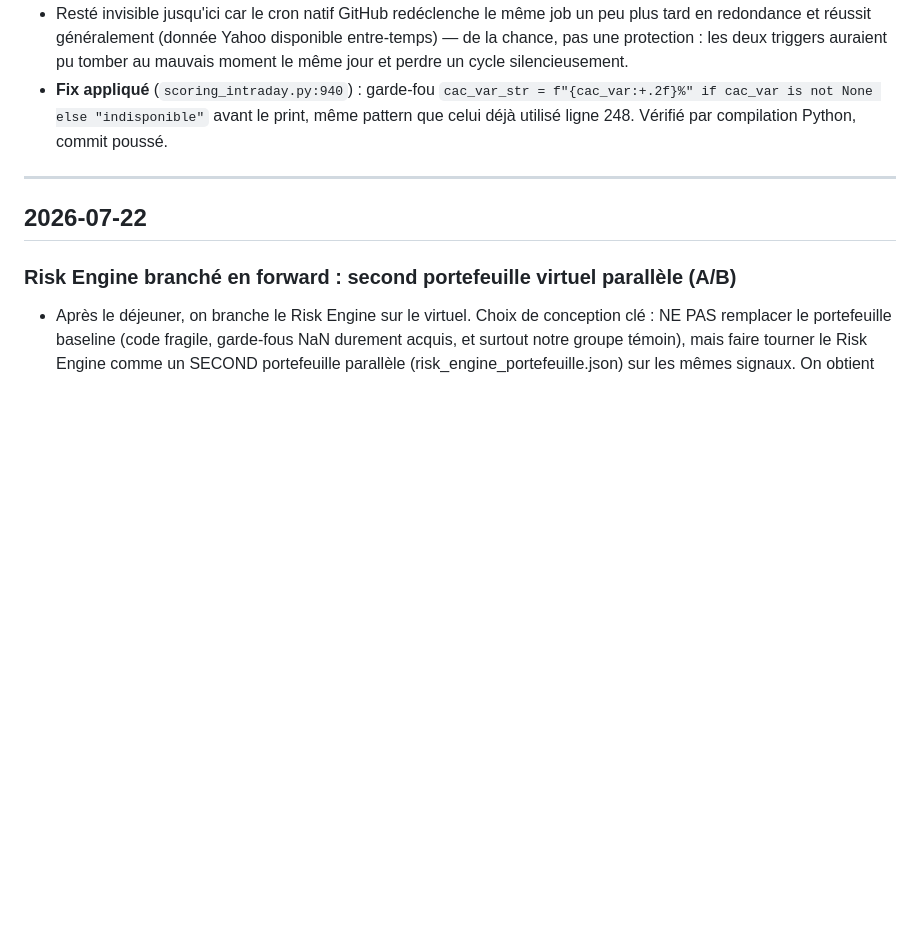
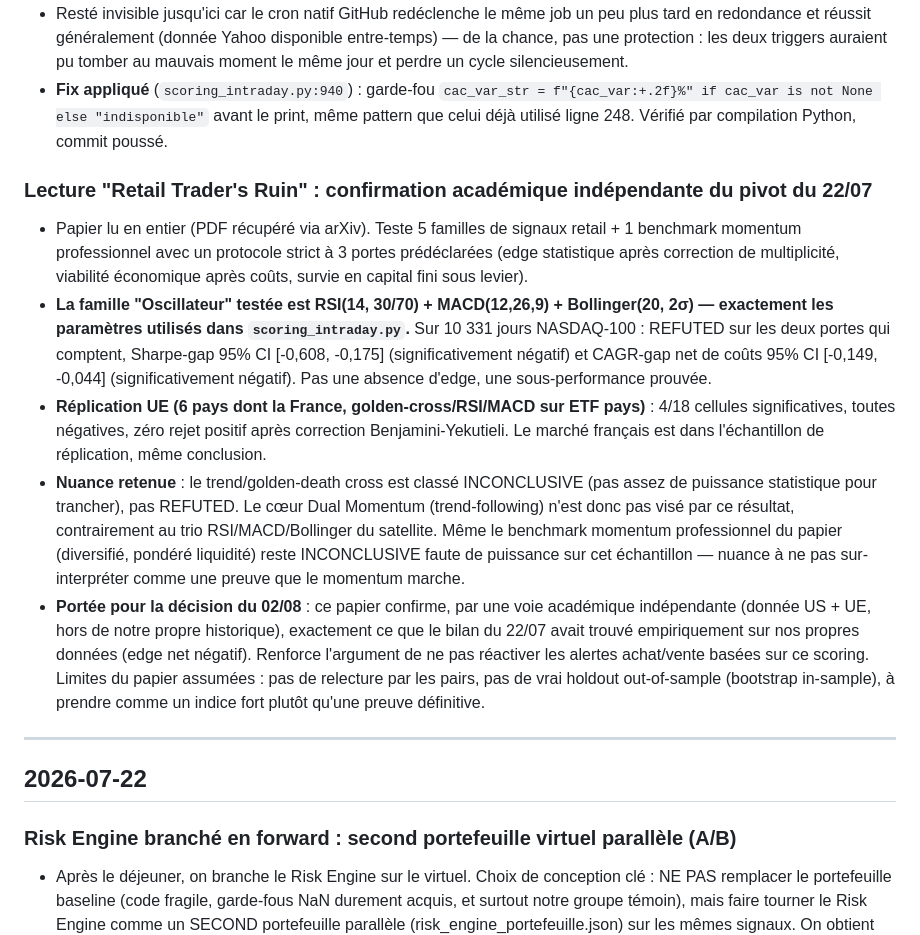
Before and after one commit to ArnaudKTZ/briefing-bourse, a Markdown page: context/HISTORY.md, the part around the change. GitHub-like rendering; blank space fills up the shorter version.

Commit message:
Trace lecture Retail Trader's Ruin : confirmation academique du pivot du 22/07
RSI/MACD/Bollinger (memes parametres que le scoring) REFUTED statistiquement
et economiquement sur 10k+ jours NASDAQ-100 + replication UE (dont France).
Trend/golden-cross reste INCONCLUSIVE, le coeur Dual Momentum n'est pas vise.

Co-Authored-By: Claude Sonnet 5 <noreply@anthropic.com>

```diff
--- a/context/HISTORY.md
+++ b/context/HISTORY.md
@@ -29,6 +29,14 @@
 - **Bug trouvé sur Scoring Intraday** : le déclenchement cron-job.org (`workflow_dispatch`) plante de façon répétée depuis le 24/07 (6 échecs sur 5 jours, les 4 du 27/07 en échec total) avec `TypeError: unsupported format string passed to NoneType.__format__`. Cause : `cac_var` (variation CAC 40) peut légitimement valoir `None` quand Yahoo ne renvoie qu'un jour d'historique (cas déjà géré ailleurs dans le code), mais le print de debug ligne 940 n'avait pas le garde-fou et faisait planter tout le script (exit 1), perdant le cycle de scoring complet (news, rotations ETF, régime, score des 39 valeurs).
 - Resté invisible jusqu'ici car le cron natif GitHub redéclenche le même job un peu plus tard en redondance et réussit généralement (donnée Yahoo disponible entre-temps) — de la chance, pas une protection : les deux triggers auraient pu tomber au mauvais moment le même jour et perdre un cycle silencieusement.
 - **Fix appliqué** (`scoring_intraday.py:940`) : garde-fou `cac_var_str = f"{cac_var:+.2f}%" if cac_var is not None else "indisponible"` avant le print, même pattern que celui déjà utilisé ligne 248. Vérifié par compilation Python, commit poussé.
+
+### Lecture "Retail Trader's Ruin" : confirmation académique indépendante du pivot du 22/07
+
+- Papier lu en entier (PDF récupéré via arXiv). Teste 5 familles de signaux retail + 1 benchmark momentum professionnel avec un protocole strict à 3 portes prédéclarées (edge statistique après correction de multiplicité, viabilité économique après coûts, survie en capital fini sous levier).
+- **La famille "Oscillateur" testée est RSI(14, 30/70) + MACD(12,26,9) + Bollinger(20, 2σ) — exactement les paramètres utilisés dans `scoring_intraday.py`.** Sur 10 331 jours NASDAQ-100 : REFUTED sur les deux portes qui comptent, Sharpe-gap 95% CI [-0,608, -0,175] (significativement négatif) et CAGR-gap net de coûts 95% CI [-0,149, -0,044] (significativement négatif). Pas une absence d'edge, une sous-performance prouvée.
+- **Réplication UE (6 pays dont la France, golden-cross/RSI/MACD sur ETF pays)** : 4/18 cellules significatives, toutes négatives, zéro rejet positif après correction Benjamini-Yekutieli. Le marché français est dans l'échantillon de réplication, même conclusion.
+- **Nuance retenue** : le trend/golden-death cross est classé INCONCLUSIVE (pas assez de puissance statistique pour trancher), pas REFUTED. Le cœur Dual Momentum (trend-following) n'est donc pas visé par ce résultat, contrairement au trio RSI/MACD/Bollinger du satellite. Même le benchmark momentum professionnel du papier (diversifié, pondéré liquidité) reste INCONCLUSIVE faute de puissance sur cet échantillon — nuance à ne pas sur-interpréter comme une preuve que le momentum marche.
+- **Portée pour la décision du 02/08** : ce papier confirme, par une voie académique indépendante (donnée US + UE, hors de notre propre historique), exactement ce que le bilan du 22/07 avait trouvé empiriquement sur nos propres données (edge net négatif). Renforce l'argument de ne pas réactiver les alertes achat/vente basées sur ce scoring. Limites du papier assumées : pas de relecture par les pairs, pas de vrai holdout out-of-sample (bootstrap in-sample), à prendre comme un indice fort plutôt qu'une preuve définitive.
 
 ---
 
```
Also changed, not shown: context/ECHEANCES.md (+1 -1 lines).
